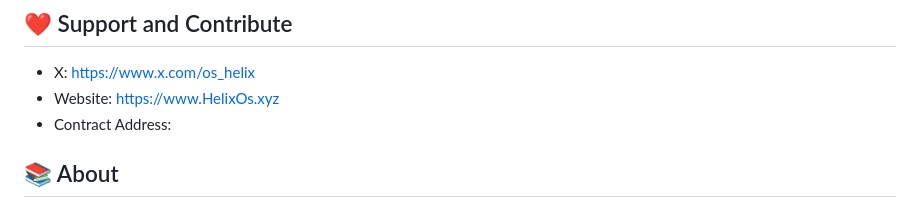
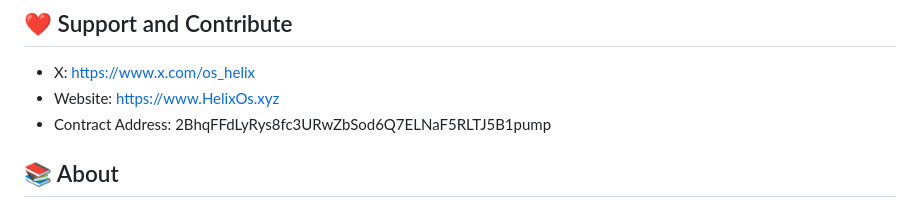
Before and after one commit to hedroaxiom/bruceai, a Markdown page: README.md, the part around the change. GitHub-like rendering.

```diff
--- a/README.md
+++ b/README.md
@@ -12,7 +12,7 @@
 ## ❤️ Support and Contribute
 - X: https://www.x.com/os_helix
 - Website: https://www.HelixOs.xyz
-- Contract Address:
+- Contract Address: 2BhqFFdLyRys8fc3URwZbSod6Q7ELNaF5RLTJ5B1pump
 
 
 ## 📚 About
```
